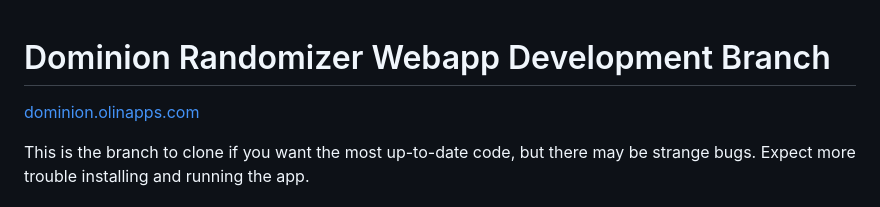
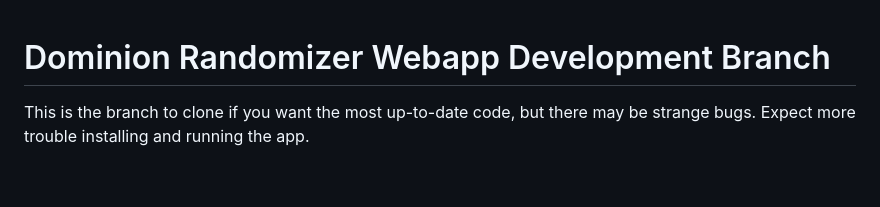
Before and after one commit to cypressf/dominion, a Markdown page: README.md, the part around the change. GitHub-like rendering; blank space fills up the shorter version.

Commit message:
Remove dead link

```diff
--- a/README.md
+++ b/README.md
@@ -1,6 +1,5 @@
 Dominion Randomizer Webapp Development Branch
 =============================================
-[dominion.olinapps.com](http://dominion.olinapps.com/)
 
 This is the branch to clone if you want the most up-to-date code, but there may be strange bugs. Expect more trouble installing and running the app.
 
```
